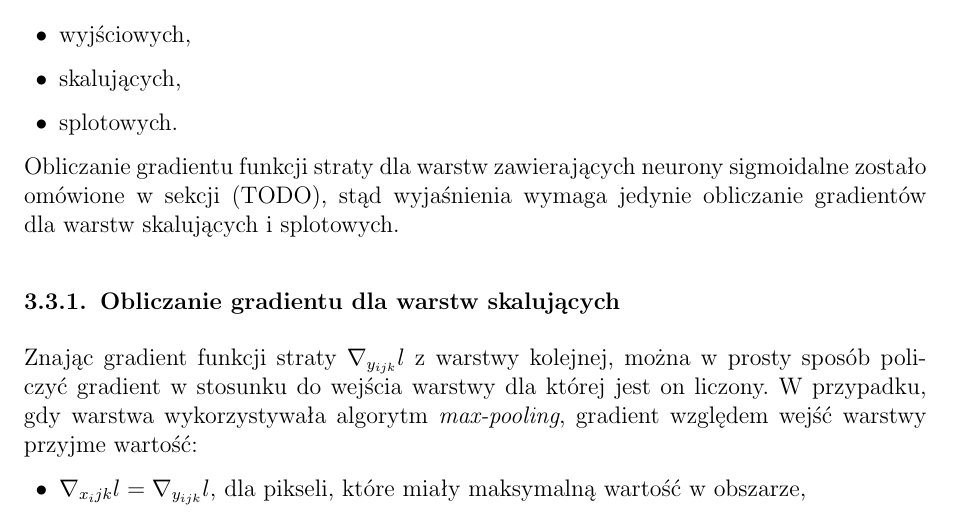
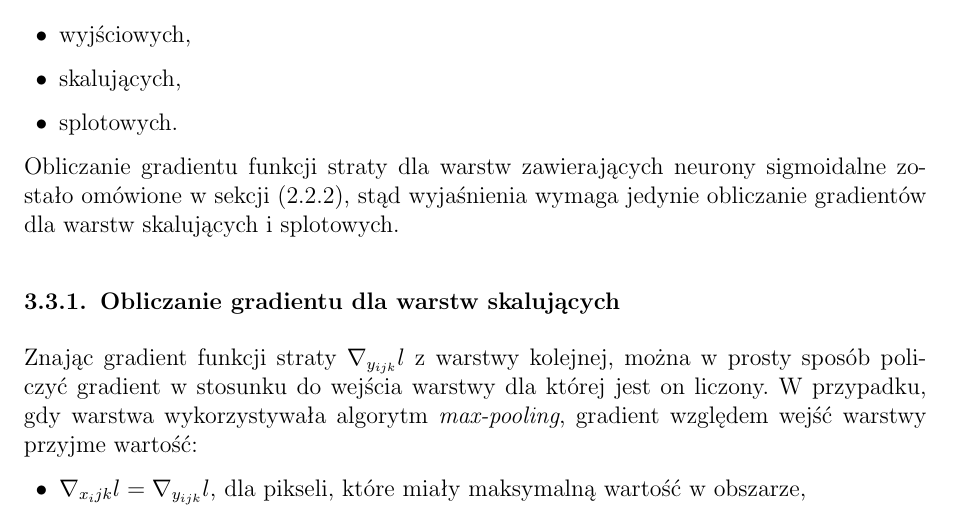
Before and after one commit to nme01/mgr-tex, a LaTeX document (tex/main.tex, which reads tex/cnn.tex): part of page 19 of 22, cut so that both start at the same text. Compiled offline with pdfLaTeX.

Commit message:
Poprawiono odwołanie do sekcji o wstecznej propagacji błędów w CNN.

```diff
--- a/tex/cnn.tex
+++ b/tex/cnn.tex
@@ -74,7 +74,7 @@ straty względem wag sieci (wartości masek filtrów splotowych) dla~warstw:
   \item splotowych.
 \end{itemize}
 Obliczanie gradientu funkcji straty dla~warstw zawierających neurony sigmoidalne zostało omówione
-w~sekcji (TODO), stąd wyjaśnienia wymaga jedynie obliczanie gradientów dla~warstw skalujących i~splotowych.
+w~sekcji (\ref{ssec:backpropagation}), stąd wyjaśnienia wymaga jedynie obliczanie gradientów dla~warstw skalujących i~splotowych.
 
 \subsection{Obliczanie gradientu dla~warstw skalujących}
 Znając gradient funkcji straty $\nabla_{y_{ijk}}l$ z~warstwy kolejnej, można w prosty sposób policzyć gradient
```
